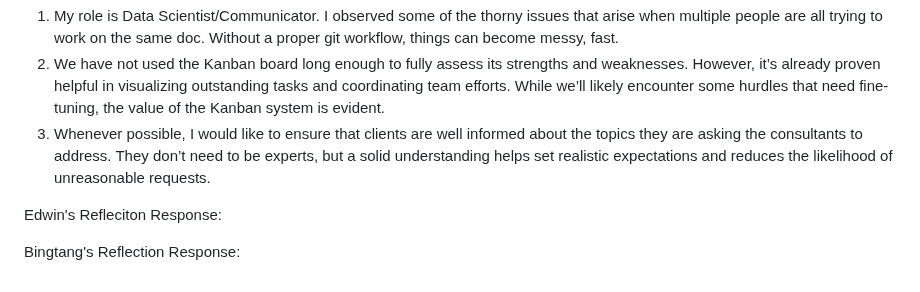
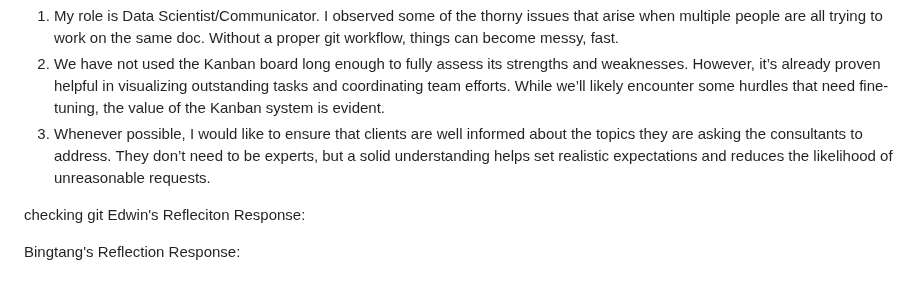
Before and after one commit to Kenned22/Lab01_IC, a Markdown page: Lab01_Collab/Lab01_TeamCollabSetup.md, the part around the change. GitHub-like rendering.

Commit message:
checking merge requests

```diff
--- a/Lab01_Collab/Lab01_TeamCollabSetup.md
+++ b/Lab01_Collab/Lab01_TeamCollabSetup.md
@@ -186,6 +186,7 @@ Neal's Reflection Response:
   2. We have not used the Kanban board long enough to fully assess its strengths and weaknesses. However, it’s already proven helpful in visualizing outstanding tasks and coordinating team efforts. While we’ll likely encounter some hurdles that need fine-tuning, the value of the Kanban system is evident.
   3. Whenever possible, I would like to ensure that clients are well informed about the topics they are asking the consultants to address. They don’t need to be experts, but a solid understanding helps set realistic expectations and reduces the likelihood of unreasonable requests.
 
+  checking git
 Edwin's Refleciton Response:
 
 Bingtang's Reflection Response:
```
